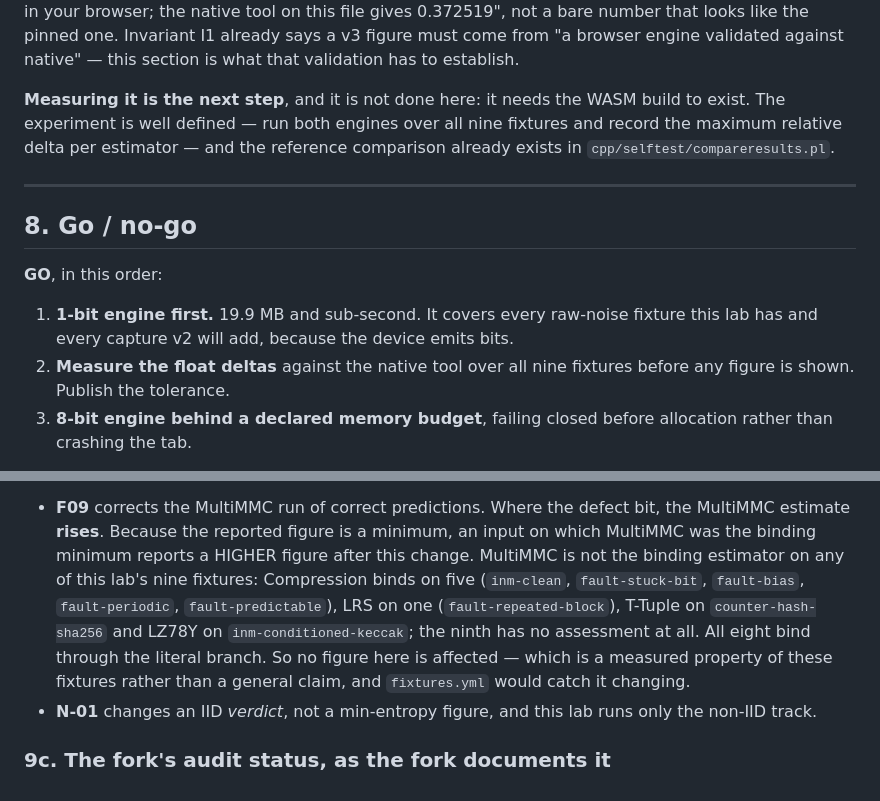
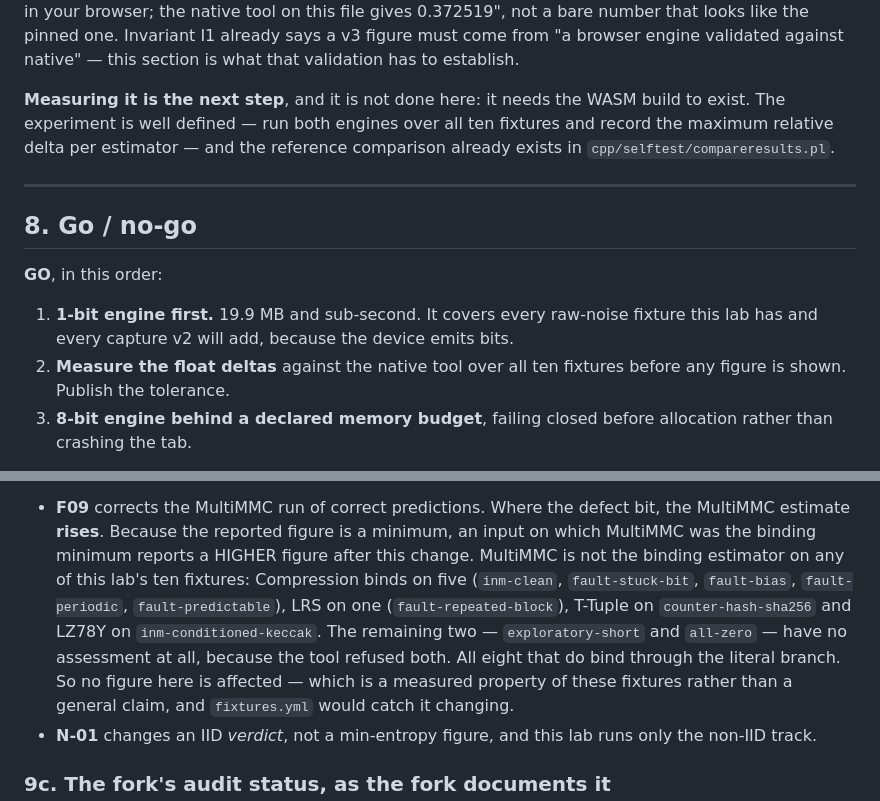
Before and after one commit to systemslibrarian/crypto-lab-noise-to-numbers, a Markdown page: SPIKE.md, 2 parts joined by grey strips. Drawn GitHub-style.

```diff
--- a/SPIKE.md
+++ b/SPIKE.md
@@ -190,7 +190,7 @@ from "a browser engine validated against native" — this section is what that
 validation has to establish.
 
 **Measuring it is the next step**, and it is not done here: it needs the WASM
-build to exist. The experiment is well defined — run both engines over all nine
+build to exist. The experiment is well defined — run both engines over all ten
 fixtures and record the maximum relative delta per estimator — and the
 reference comparison already exists in `cpp/selftest/compareresults.pl`.
 
@@ -203,7 +203,7 @@ reference comparison already exists in `cpp/selftest/compareresults.pl`.
 1. **1-bit engine first.** 19.9 MB and sub-second. It covers every raw-noise
    fixture this lab has and every capture v2 will add, because the device
    emits bits.
-2. **Measure the float deltas** against the native tool over all nine fixtures
+2. **Measure the float deltas** against the native tool over all ten fixtures
    before any figure is shown. Publish the tolerance.
 3. **8-bit engine behind a declared memory budget**, failing closed before
    allocation rather than crashing the tab.
@@ -278,11 +278,12 @@ rather than assumed:
   bit, the MultiMMC estimate **rises**. Because the reported figure is a
   minimum, an input on which MultiMMC was the binding minimum reports a HIGHER
   figure after this change. MultiMMC is not the binding estimator on any of
-  this lab's nine fixtures: Compression binds on five (`inm-clean`,
+  this lab's ten fixtures: Compression binds on five (`inm-clean`,
   `fault-stuck-bit`, `fault-bias`, `fault-periodic`, `fault-predictable`), LRS
   on one (`fault-repeated-block`), T-Tuple on `counter-hash-sha256` and LZ78Y
-  on `inm-conditioned-keccak`; the ninth has no assessment at all. All eight
-  bind through the literal branch. So no figure here is affected — which is a
+  on `inm-conditioned-keccak`. The remaining two — `exploratory-short` and
+  `all-zero` — have no assessment at all, because the tool refused both. All
+  eight that do bind through the literal branch. So no figure here is affected — which is a
   measured property of these fixtures rather than a general claim, and
   `fixtures.yml` would catch it changing.
 - **N-01** changes an IID *verdict*, not a min-entropy figure, and this lab
```
Also changed, not shown: README.md (+11 -8 lines).
